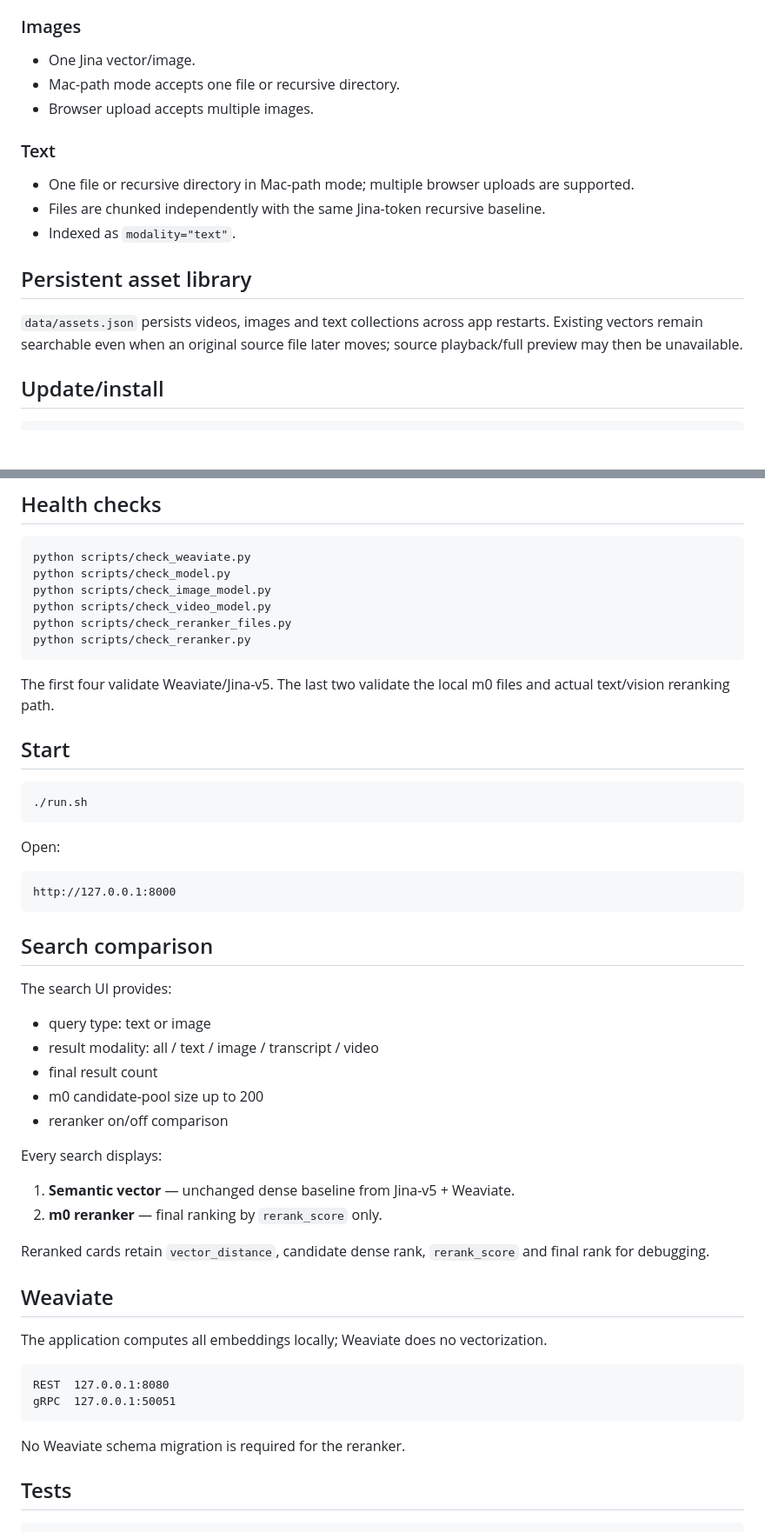
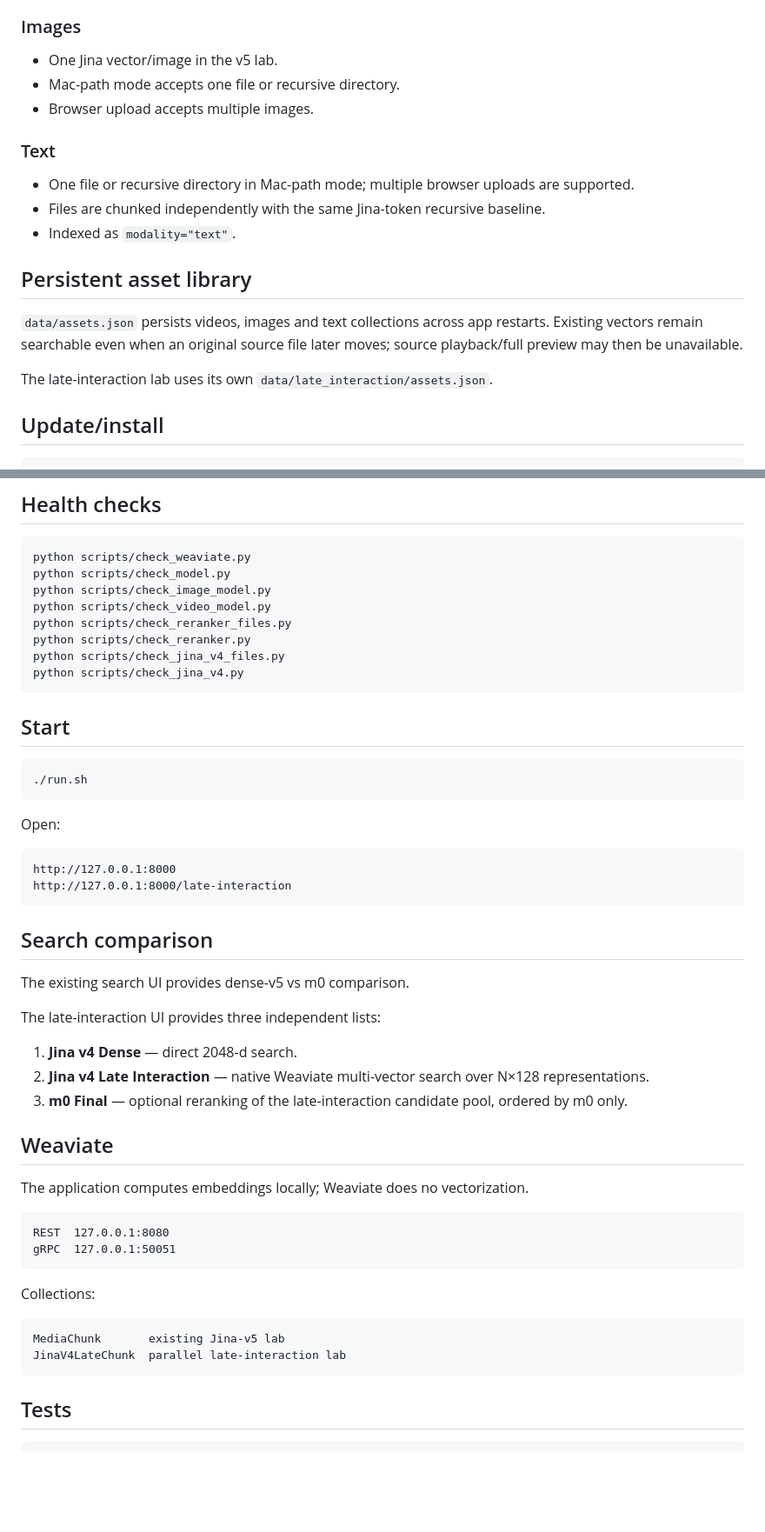
Before and after one commit to visionvansh/pre-rag, a Markdown page: README.md, 2 parts joined by grey strips. Shown at 87% size. Drawn GitHub-style; blank space fills up the shorter version.

````diff
--- a/README.md
+++ b/README.md
@@ -38,7 +77,7 @@ See [`docs/RERANKER.md`](docs/RERANKER.md) for model download, configuration and
 - Existing ASR word timestamps remain the source of retrieval timestamps.
 
 ### Images
-- One Jina vector/image.
+- One Jina vector/image in the v5 lab.
 - Mac-path mode accepts one file or recursive directory.
 - Browser upload accepts multiple images.
 
@@ -50,6 +89,8 @@ See [`docs/RERANKER.md`](docs/RERANKER.md) for model download, configuration and
 ## Persistent asset library
 
 `data/assets.json` persists videos, images and text collections across app restarts. Existing vectors remain searchable even when an original source file later moves; source playback/full preview may then be unavailable.
+
+The late-interaction lab uses its own `data/late_interaction/assets.json`.
 
 ## Update/install
 
@@ -79,9 +120,9 @@ python scripts/check_image_model.py
 python scripts/check_video_model.py
 python scripts/check_reranker_files.py
 python scripts/check_reranker.py
+python scripts/check_jina_v4_files.py
+python scripts/check_jina_v4.py
 ```
-
-The first four validate Weaviate/Jina-v5. The last two validate the local m0 files and actual text/vision reranking path.
 
 ## Start
 
@@ -93,35 +134,34 @@ Open:
 
 ```text
 http://127.0.0.1:8000
+http://127.0.0.1:8000/late-interaction
 ```
 
 ## Search comparison
 
-The search UI provides:
+The existing search UI provides dense-v5 vs m0 comparison.
 
-- query type: text or image
-- result modality: all / text / image / transcript / video
-- final result count
-- m0 candidate-pool size up to 200
-- reranker on/off comparison
+The late-interaction UI provides three independent lists:
 
-Every search displays:
-
-1. **Semantic vector** — unchanged dense baseline from Jina-v5 + Weaviate.
-2. **m0 reranker** — final ranking by `rerank_score` only.
-
-Reranked cards retain `vector_distance`, candidate dense rank, `rerank_score` and final rank for debugging.
+1. **Jina v4 Dense** — direct 2048-d search.
+2. **Jina v4 Late Interaction** — native Weaviate multi-vector search over N×128 representations.
+3. **m0 Final** — optional reranking of the late-interaction candidate pool, ordered by m0 only.
 
 ## Weaviate
 
-The application computes all embeddings locally; Weaviate does no vectorization.
+The application computes embeddings locally; Weaviate does no vectorization.
 
 ```text
 REST  127.0.0.1:8080
 gRPC  127.0.0.1:50051
 ```
 
-No Weaviate schema migration is required for the reranker.
+Collections:
+
+```text
+MediaChunk       existing Jina-v5 lab
+JinaV4LateChunk  parallel late-interaction lab
+```
 
 ## Tests
 
````
Also changed, not shown: other parts of README.md (+40 -1 lines).
